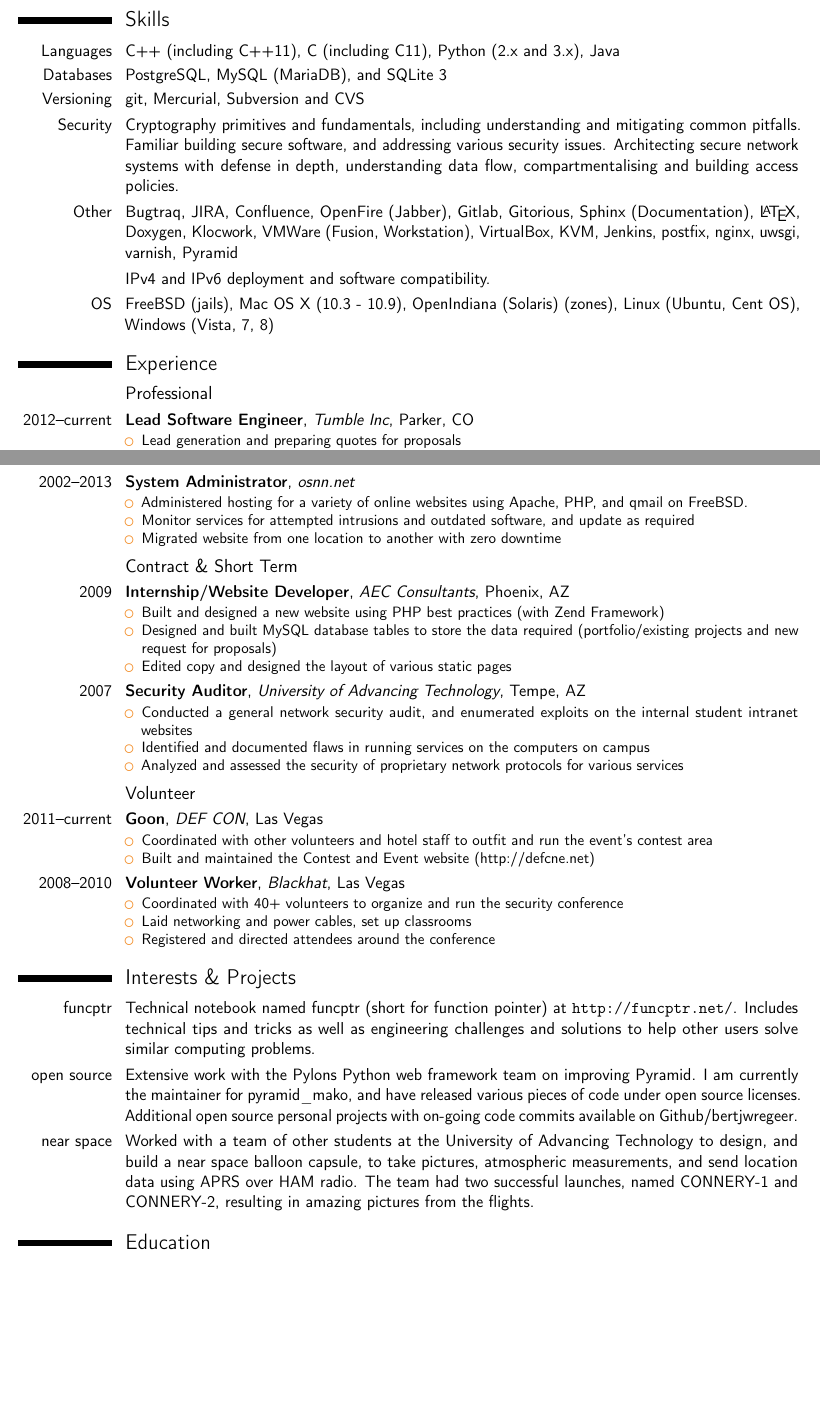
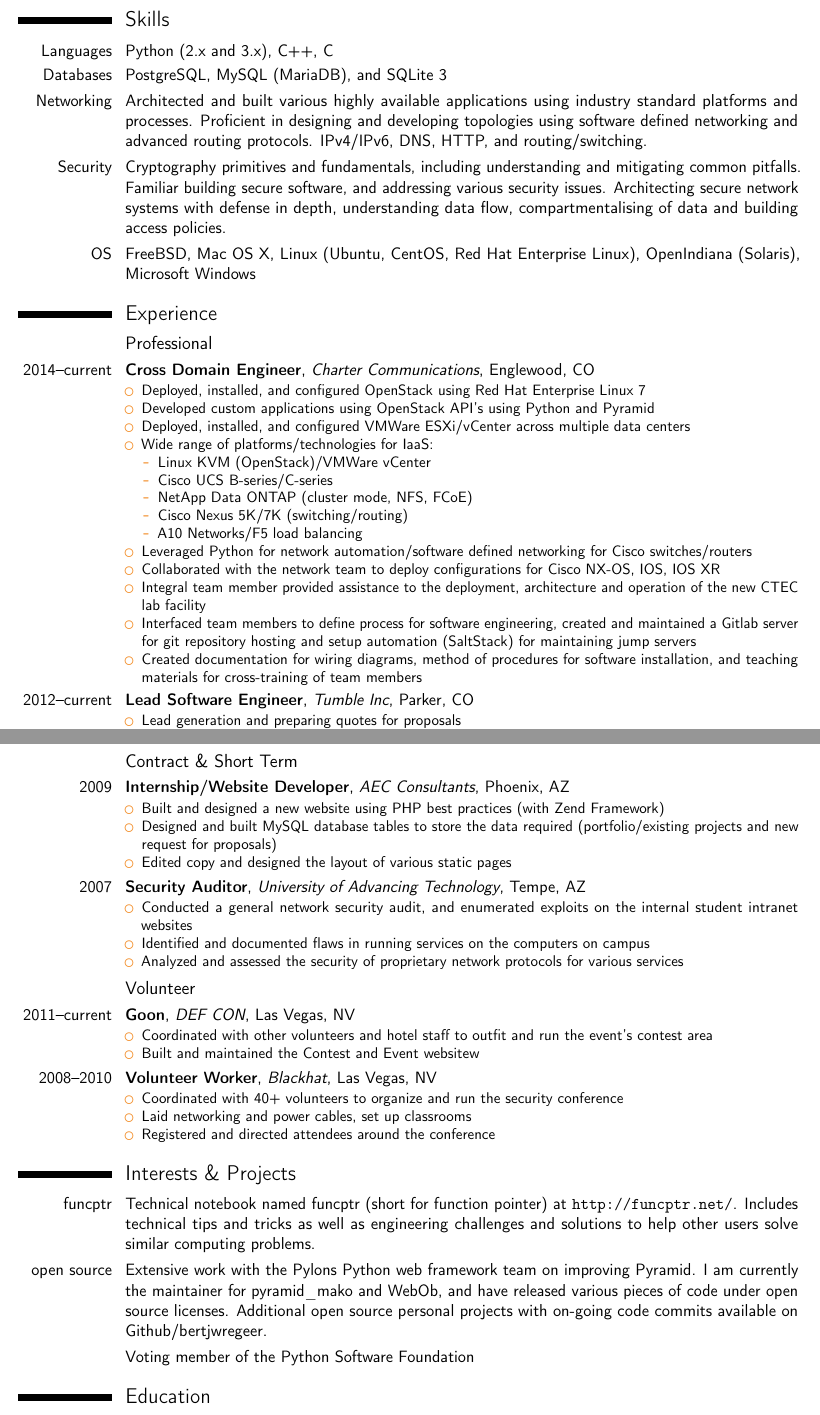
Before and after one commit to digitalresistor/resume, a LaTeX CV (Resume.tex): two parts of pages 1 and 2 of 2, joined at a grey line, cut so that both start at the same text, the shorter picture padded with empty space. Compiled offline with pdfLaTeX.

Commit message:
June 2015

```diff
--- a/Resume.tex
+++ b/Resume.tex
@@ -39,30 +39,47 @@
 \makecvtitle
 
 \section{Skills}
-\cvitem{Languages}{C++ (including C++11), C (including C11), Python (2.x and 3.x), Java}
+\cvitem{Languages}{Python (2.x and 3.x), C++, C}
 \cvitem{Databases}{PostgreSQL, MySQL (MariaDB), and SQLite 3}
-\cvitem{Versioning}{git, Mercurial, Subversion and CVS}
-\cvitem{Security}{Cryptography primitives and fundamentals, including understanding and mitigating common pitfalls. Familiar building secure software, and addressing various security issues. Architecting secure network systems with defense in depth, understanding data flow, compartmentalising and building access policies.}
-\cvitem{Other}{Bugtraq, JIRA, Confluence, OpenFire (Jabber), Gitlab, Gitorious, Sphinx (Documentation), \LaTeX , Doxygen, Klocwork,
-VMWare (Fusion, Workstation), VirtualBox, KVM, Jenkins, postfix, nginx, uwsgi, varnish, Pyramid}
-\cvitem{}{IPv4 and IPv6 deployment and software compatibility.}
-\cvitem{OS}{FreeBSD (jails), Mac OS X (10.3 - 10.9), OpenIndiana (Solaris) (zones), Linux (Ubuntu, Cent OS), Windows (Vista, 7, 8)}
-
+\cvitem{Networking}{Architected and built various highly available applications using industry standard platforms and processes. Proficient in designing and developing topologies using software defined networking and advanced routing protocols. IPv4/IPv6, DNS, HTTP, and routing/switching.}
+\cvitem{Security}{Cryptography primitives and fundamentals, including understanding and mitigating common pitfalls. Familiar building secure software, and addressing various security issues. Architecting secure network systems with defense in depth, understanding data flow, compartmentalising of data and building access policies.}
+\cvitem{OS}{FreeBSD, Mac OS X, Linux (Ubuntu, CentOS, Red Hat Enterprise Linux), OpenIndiana (Solaris), Microsoft Windows}
 
 \section{Experience}
 \subsection{Professional}
-\cventry{2012--current}{Lead Software Engineer}{Tumble Inc}{Parker, CO}{}{
+\cventry{2014--current}{Cross Domain Engineer}{Charter Communications}{Englewood}{CO}{
+\begin{itemize}
+\item Deployed, installed, and configured OpenStack using Red Hat Enterprise Linux 7
+\item Developed custom applications using OpenStack API's using Python and Pyramid
+\item Deployed, installed, and configured VMWare ESXi/vCenter across multiple data centers
+\item Wide range of platforms/technologies for IaaS:
+	\begin{itemize}
+	\item Linux KVM (OpenStack)/VMWare vCenter
+	\item Cisco UCS B-series/C-series
+	\item NetApp Data ONTAP (cluster mode, NFS, FCoE)
+	\item Cisco Nexus 5K/7K (switching/routing)
+	\item A10 Networks/F5 load balancing
+	\end{itemize}
+\item Leveraged Python for network automation/software defined networking for Cisco switches/routers
+\item Collaborated with the network team to deploy configurations for Cisco NX-OS, IOS, IOS XR
+\item Integral team member provided assistance to the deployment, architecture and operation of the new CTEC lab facility
+\item Interfaced team members to define process for software engineering, created and maintained a Gitlab server for git repository hosting and setup automation (SaltStack) for maintaining jump servers
+\item Created documentation for wiring diagrams, method of procedures for software installation, and teaching materials for cross-training of team members
+\end{itemize}
+}
+
+\cventry{2012--current}{Lead Software Engineer}{Tumble Inc}{Parker}{CO}{
 \begin{itemize}
 \item Lead generation and preparing quotes for proposals
-\item Work with clients to define project scope and timeline of deliverables
+\item Understand client needs to define project scope and timeline of deliverables
 \item Develop custom software to meet client needs in C++ and Python
-\item Development of websites using Python (Pyramid Web Framework, Mako, SQLAlchemy) with PostgreSQL backend database
+\item Development of websites using Python (Pyramid Web Framework, Mako, SQLAlchemy) with PostgreSQL
 \item Built custom websites for data collection increasing customers visibility into their users requirements and helped customer more easily collate data
 \item Secured customer networks/data against intrusions by architecting a distributed system with strict separation of concerns
 \item Server administration work, migrating from old infrastructure to new infrastructure, including custom software to help migrate customer data
 \end{itemize}}
 
-\cventry{2010--2014}{Sr. Software Engineer}{Absio Corporation}{Littleton, CO}{}{
+\cventry{2010--2014}{Sr. Software Engineer}{Absio Corporation}{Littleton}{CO}{
 \begin{itemize}
 \item Developed scalable, fault tolerant, and high availability systems using C++, Python, Postgres and ZeroMQ
 \item Architected software for deployment in a high security environment with separation of responsibilities
@@ -81,22 +98,15 @@
 \end{itemize}
 }
 
-\cventry{2002--2013}{System Administrator}{osnn.net}{}{}{
-\begin{itemize}
-\item Administered hosting for a variety of online websites using Apache, PHP, and qmail on FreeBSD.
-\item Monitor services for attempted intrusions and outdated software, and update as required
-\item Migrated website from one location to another with zero downtime
-\end{itemize}}
-
 \subsection{Contract \& Short Term}
-\cventry{2009}{Internship/Website Developer}{AEC Consultants}{Phoenix, AZ}{}{
+\cventry{2009}{Internship/Website Developer}{AEC Consultants}{Phoenix}{AZ}{
 \begin{itemize}
 \item Built and designed a new website using PHP best practices (with Zend Framework)
 \item Designed and built MySQL database tables to store the data required (portfolio/existing projects and new request for proposals)
 \item Edited copy and designed the layout of various static pages
 \end{itemize}}
 
-\cventry{2007}{Security Auditor}{University of Advancing Technology}{Tempe, AZ}{}{
+\cventry{2007}{Security Auditor}{University of Advancing Technology}{Tempe}{AZ}{
 \begin{itemize}
 \item Conducted a general network security audit, and enumerated exploits on the internal student intranet websites
 \item Identified and documented flaws in running services on the computers on campus
@@ -105,13 +115,13 @@
 }
 
 \subsection{Volunteer}
-\cventry{2011--current}{Goon}{DEF CON}{Las Vegas}{}{
+\cventry{2011--current}{Goon}{DEF CON}{Las Vegas}{NV}{
 \begin{itemize}
 \item Coordinated with other volunteers and hotel staff to outfit and run the event's contest area
-\item Built and maintained the Contest and Event website (http://defcne.net)
+\item Built and maintained the Contest and Event websitew
 \end{itemize}}
 
-\cventry{2008--2010}{Volunteer Worker}{Blackhat}{Las Vegas}{}{
+\cventry{2008--2010}{Volunteer Worker}{Blackhat}{Las Vegas}{NV}{
 \begin{itemize}
 \item Coordinated with 40+ volunteers to organize and run the security conference
 \item Laid networking and power cables, set up classrooms
@@ -121,8 +131,8 @@
 
 \section{Interests \& Projects}
 \cvitem{funcptr}{Technical notebook named funcptr (short for function pointer) at \url{http://funcptr.net/}. Includes technical tips and tricks as well as engineering challenges and solutions to help other users solve similar computing problems.}
-\cvitem{open source}{Extensive work with the \href{http://www.pylonsproject.org}{Pylons} Python web framework team on improving \href{https://github.com/Pylons/pyramid}{Pyramid}. I am currently the maintainer for \href{https://github.com/Pylons/pyramid\_mako}{pyramid\_mako}, and have released various pieces of code under open source licenses. Additional open source personal projects with on-going code commits available on \href{https://github.com/bertjwregeer}{Github/bertjwregeer}.}
-\cvitem{near space}{Worked with a team of other students at the University of Advancing Technology to design, and build a near space balloon capsule, to take pictures, atmospheric measurements, and send location data using APRS over HAM radio. The team had two successful launches, named CONNERY-1 and CONNERY-2, resulting in amazing pictures from the flights.}
+\cvitem{open source}{Extensive work with the \href{http://www.pylonsproject.org}{Pylons} Python web framework team on improving \href{https://github.com/Pylons/pyramid}{Pyramid}. I am currently the maintainer for \href{https://github.com/Pylons/pyramid\_mako}{pyramid\_mako} and \href{https://github.com/Pylons/webob}{WebOb}, and have released various pieces of code under open source licenses. Additional open source personal projects with on-going code commits available on \href{https://github.com/bertjwregeer}{Github/bertjwregeer}.}
+\cvitem{}{Voting member of the Python Software Foundation}
 
 \section{Education}
 \cventry{2006--2009}{Software Engineering}{University of Advancing Technology}{Tempe, AZ}{}{Bachelor of Science: Software Engineering \newline{Major: Computer Programming}}
```
